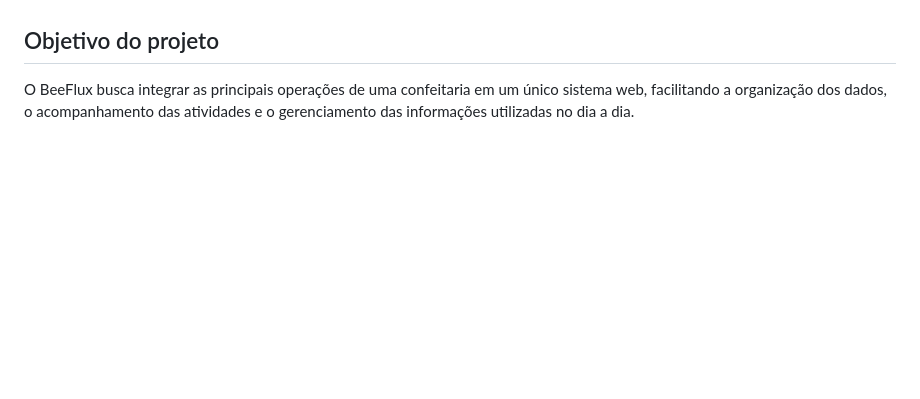
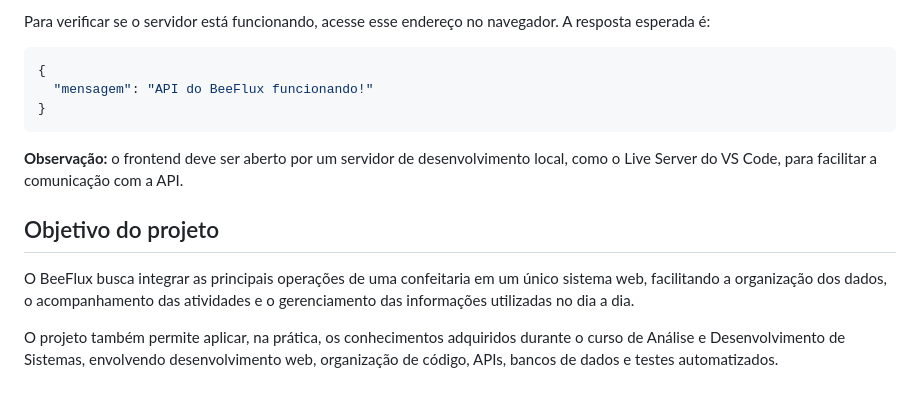
Before and after one commit to BrunoRoelli/PI---BeeFlux, a Markdown page: README.md, the part around one of its changes. Drawn GitHub-style; blank space fills up the shorter version.

````diff
--- a/README.md
+++ b/README.md
@@ -97,4 +170,15 @@ backend/dist/
+Para verificar se o servidor está funcionando, acesse esse endereço no navegador. A resposta esperada é:
+
+```json
+{
+  "mensagem": "API do BeeFlux funcionando!"
+}
+```
+
+**Observação:** o frontend deve ser aberto por um servidor de desenvolvimento local, como o Live Server do VS Code, para facilitar a comunicação com a API.
 
 ## Objetivo do projeto
 
 O BeeFlux busca integrar as principais operações de uma confeitaria em um único sistema web, facilitando a organização dos dados, o acompanhamento das atividades e o gerenciamento das informações utilizadas no dia a dia.
+
+O projeto também permite aplicar, na prática, os conhecimentos adquiridos durante o curso de Análise e Desenvolvimento de Sistemas, envolvendo desenvolvimento web, organização de código, APIs, bancos de dados e testes automatizados.
````
Also changed, not shown: other parts of README.md (+96 -23 lines).
